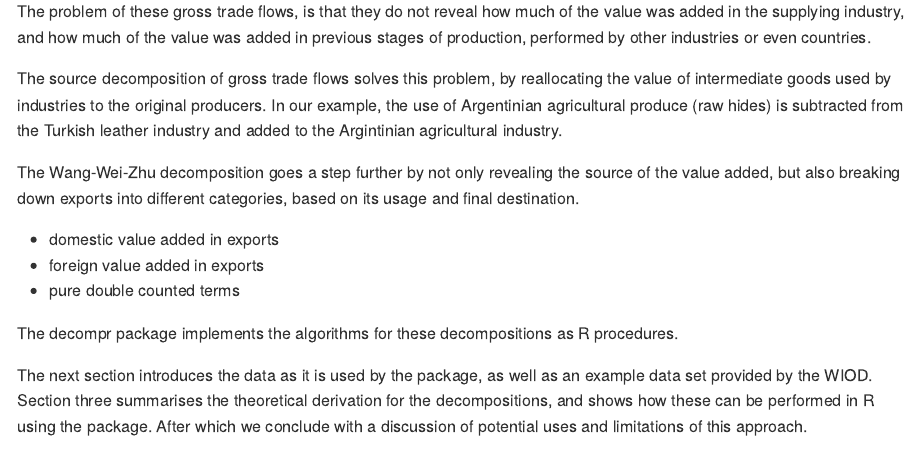
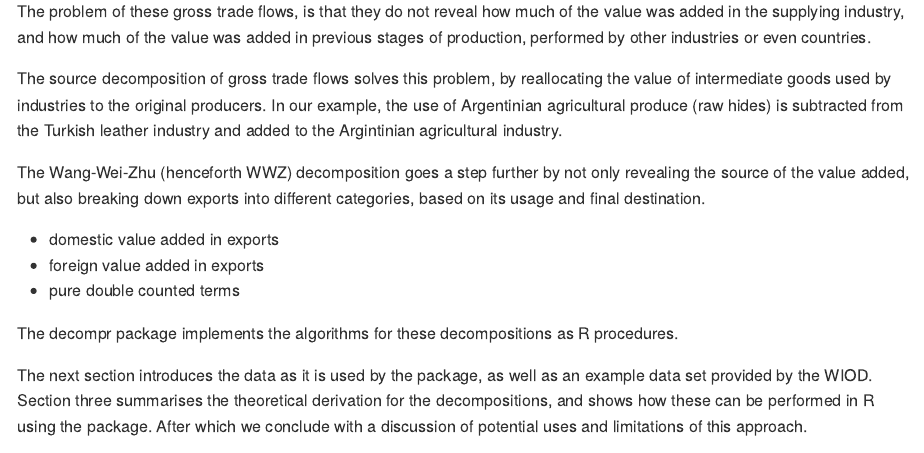
Before and after one commit to bquast/decompr-article, an R Markdown document (README.Rmd): the page in a window 1100 px wide, from 700 px down. Rendered offline with R 4.5, knitr and Pandoc, with nearby package versions; some code elsewhere in the file could not run offline.

Commit message:
Abbreviation for WWZ

```diff
--- a/README.Rmd
+++ b/README.Rmd
@@ -51,7 +51,7 @@ by reallocating the value of intermediate goods used by industries to the origin
 In our example, the use of Argentinian agricultural produce (raw hides)
 is subtracted from the Turkish leather industry and added to the Argintinian agricultural industry.
 
-The Wang-Wei-Zhu decomposition goes a step further by not only revealing the source of the value added,
+The Wang-Wei-Zhu (henceforth WWZ) decomposition goes a step further by not only revealing the source of the value added,
 but also breaking down exports into different categories, based on its usage and final destination.
 
 * domestic value added in exports
```
